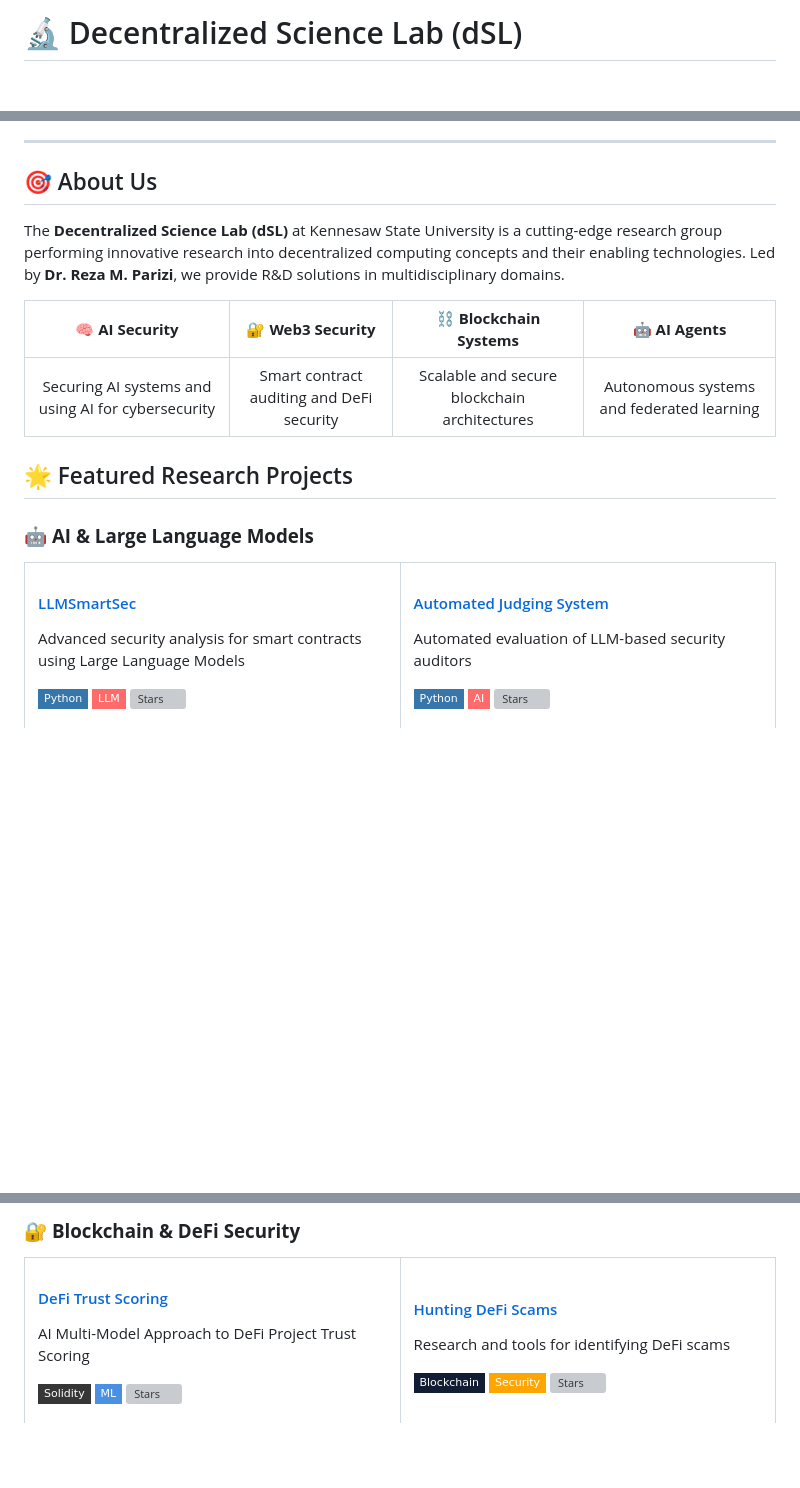
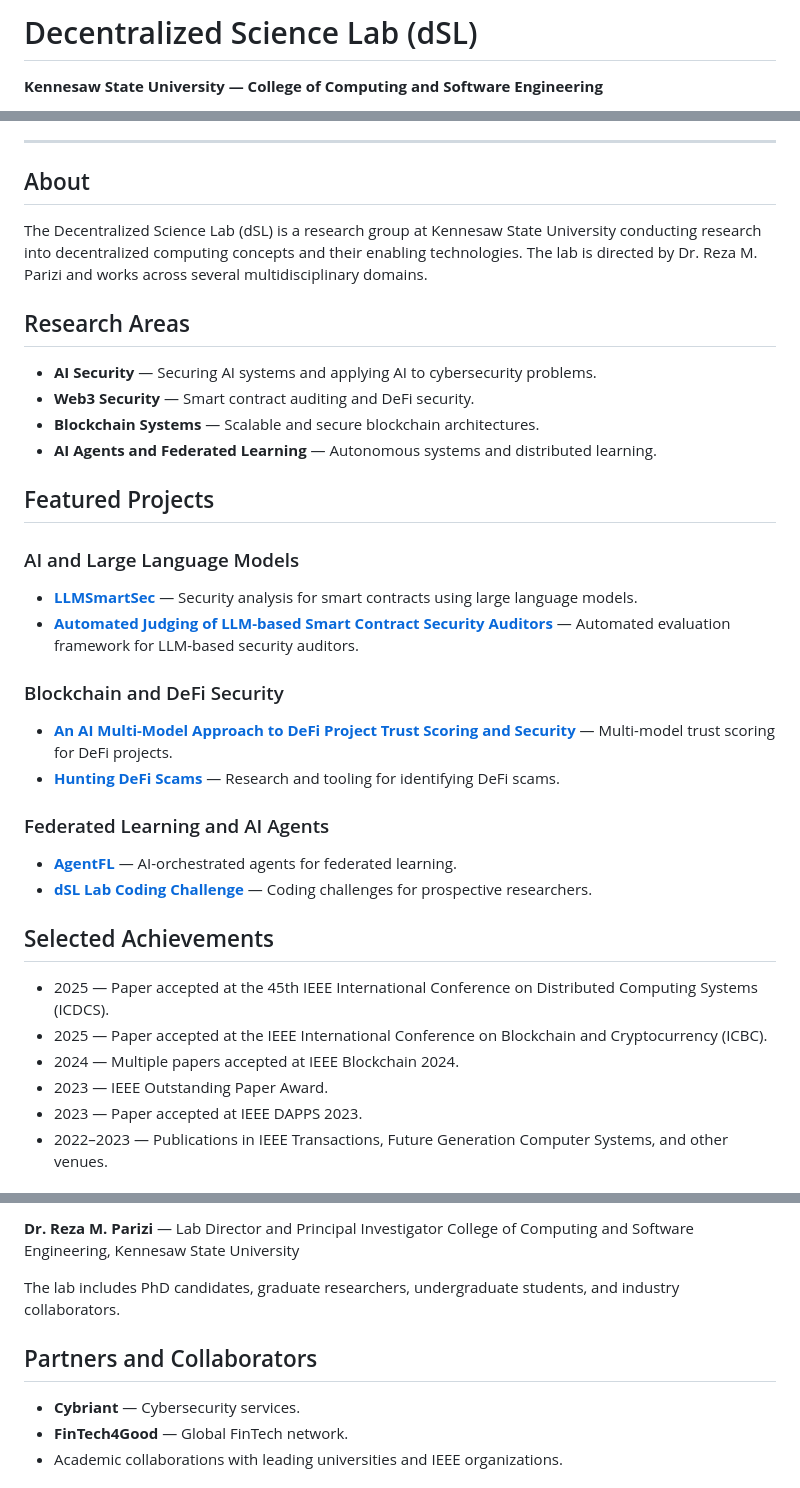
Before and after one commit to dslmllab/dslmllab, a Markdown page: README.md, 3 parts joined by grey strips. GitHub-like rendering; badges without logos; blank space fills up the shorter version; grey boxes are pictures that could not be loaded.

```diff
--- a/README.md
+++ b/README.md
@@ -1,4 +1,4 @@
-# 🔬 Decentralized Science Lab (dSL)
+# Decentralized Science Lab (dSL)
 
-<div align="center">
+**Kennesaw State University — College of Computing and Software Engineering**
 
@@ -14,40 +7,40 @@
 
 ---
 
-## 🎯 About Us
+## About
 
-The **Decentralized Science Lab (dSL)** at Kennesaw State University is a cutting-edge research group performing innovative research into decentralized computing concepts and their enabling technologies. Led by **Dr. Reza M. Parizi**, we provide R&D solutions in multidisciplinary domains.
+The Decentralized Science Lab (dSL) is a research group at Kennesaw State University conducting research into decentralized computing concepts and their enabling technologies. The lab is directed by Dr. Reza M. Parizi and works across several multidisciplinary domains.
 
-<div align="center">
+## Research Areas
 
-| 🧠 **AI Security** | 🔐 **Web3 Security** | ⛓️ **Blockchain Systems** | 🤖 **AI Agents** |
-|:---:|:---:|:---:|:---:|
-| Securing AI systems and using AI for cybersecurity | Smart contract auditing and DeFi security | Scalable and secure blockchain architectures | Autonomous systems and federated learning |
+- **AI Security** — Securing AI systems and applying AI to cybersecurity problems.
+- **Web3 Security** — Smart contract auditing and DeFi security.
+- **Blockchain Systems** — Scalable and secure blockchain architectures.
+- **AI Agents and Federated Learning** — Autonomous systems and distributed learning.
 
-</div>
+## Featured Projects
 
-## 🌟 Featured Research Projects
+### AI and Large Language Models
 
-### 🤖 **AI & Large Language Models**
+- **[LLMSmartSec](https://github.com/dslmllab/LLMSmartSec)** — Security analysis for smart contracts using large language models.
+- **[Automated Judging of LLM-based Smart Contract Security Auditors](https://github.com/dslmllab/Automated-Judging-of-LLM-based-Smart-Contract-Security-Auditors)** — Automated evaluation framework for LLM-based security auditors.
 
-<table>
-<tr>
-<td width="50%">
+### Blockchain and DeFi Security
 
-#### [LLMSmartSec](https://github.com/dslmllab/LLMSmartSec)
-Advanced security analysis for smart contracts using Large Language Models
+- **[An AI Multi-Model Approach to DeFi Project Trust Scoring and Security](https://github.com/dslmllab/An-AI-Multi-Model-Approach-to-DeFi-Project-Trust-Scoring-and-Security)** — Multi-model trust scoring for DeFi projects.
+- **[Hunting DeFi Scams](https://github.com/dslmllab/Hunting-DeFi-Scams)** — Research and tooling for identifying DeFi scams.
 
-![Python](https://img.shields.io/badge/Python-3776AB?style=flat-square&logo=python&logoColor=white)
-![LLM](https://img.shields.io/badge/LLM-FF6B6B?style=flat-square)
-![Stars](https://img.shields.io/github/stars/dslmllab/LLMSmartSec?style=flat-square)
+### Federated Learning and AI Agents
 
-</td>
-<td width="50%">
+- **[AgentFL](https://github.com/dslmllab/AgentFL-AI-Orchestrated-Agents-for-Federated-Learning)** — AI-orchestrated agents for federated learning.
+- **[dSL Lab Coding Challenge](https://github.com/dslmllab/dSL-Lab-Coding-Challenge)** — Coding challenges for prospective researchers.
 
-#### [Automated Judging System](https://github.com/dslmllab/Automated-Judging-of-LLM-based-Smart-Contract-Security-Auditors)
-Automated evaluation of LLM-based security auditors
+## Selected Achievements
 
-![Python](https://img.shields.io/badge/Python-3776AB?style=flat-square&logo=python&logoColor=white)
-![AI](https://img.shields.io/badge/AI-FF6B6B?style=flat-square)
-![Stars](https://img.shields.io/github/stars/dslmllab/Automated-Judging-of-LLM-based-Smart-Contract-Security-Auditors?style=flat-square)
+- 2025 — Paper accepted at the 45th IEEE International Conference on Distributed Computing Systems (ICDCS).
+- 2025 — Paper accepted at the IEEE International Conference on Blockchain and Cryptocurrency (ICBC).
+- 2024 — Multiple papers accepted at IEEE Blockchain 2024.
+- 2023 — IEEE Outstanding Paper Award.
+- 2023 — Paper accepted at IEEE DAPPS 2023.
+- 2022–2023 — Publications in IEEE Transactions, Future Generation Computer Systems, and other venues.
 
@@ -57,14 +48,12 @@ Automated evaluation of LLM-based security auditors
 
-### 🔐 **Blockchain & DeFi Security**
+**Dr. Reza M. Parizi** — Lab Director and Principal Investigator
+College of Computing and Software Engineering, Kennesaw State University
 
-<table>
-<tr>
-<td width="50%">
+The lab includes PhD candidates, graduate researchers, undergraduate students, and industry collaborators.
 
-#### [DeFi Trust Scoring](https://github.com/dslmllab/An-AI-Multi-Model-Approach-to-DeFi-Project-Trust-Scoring-and-Security)
-AI Multi-Model Approach to DeFi Project Trust Scoring
+## Partners and Collaborators
 
-![Solidity](https://img.shields.io/badge/Solidity-363636?style=flat-square&logo=solidity)
-![ML](https://img.shields.io/badge/ML-4A90E2?style=flat-square)
-![Stars](https://img.shields.io/github/stars/dslmllab/An-AI-Multi-Model-Approach-to-DeFi-Project-Trust-Scoring-and-Security?style=flat-square)
+- **Cybriant** — Cybersecurity services.
+- **FinTech4Good** — Global FinTech network.
+- Academic collaborations with leading universities and IEEE organizations.
 
```
Also changed, not shown: other parts of README.md (+7 -150 lines).
